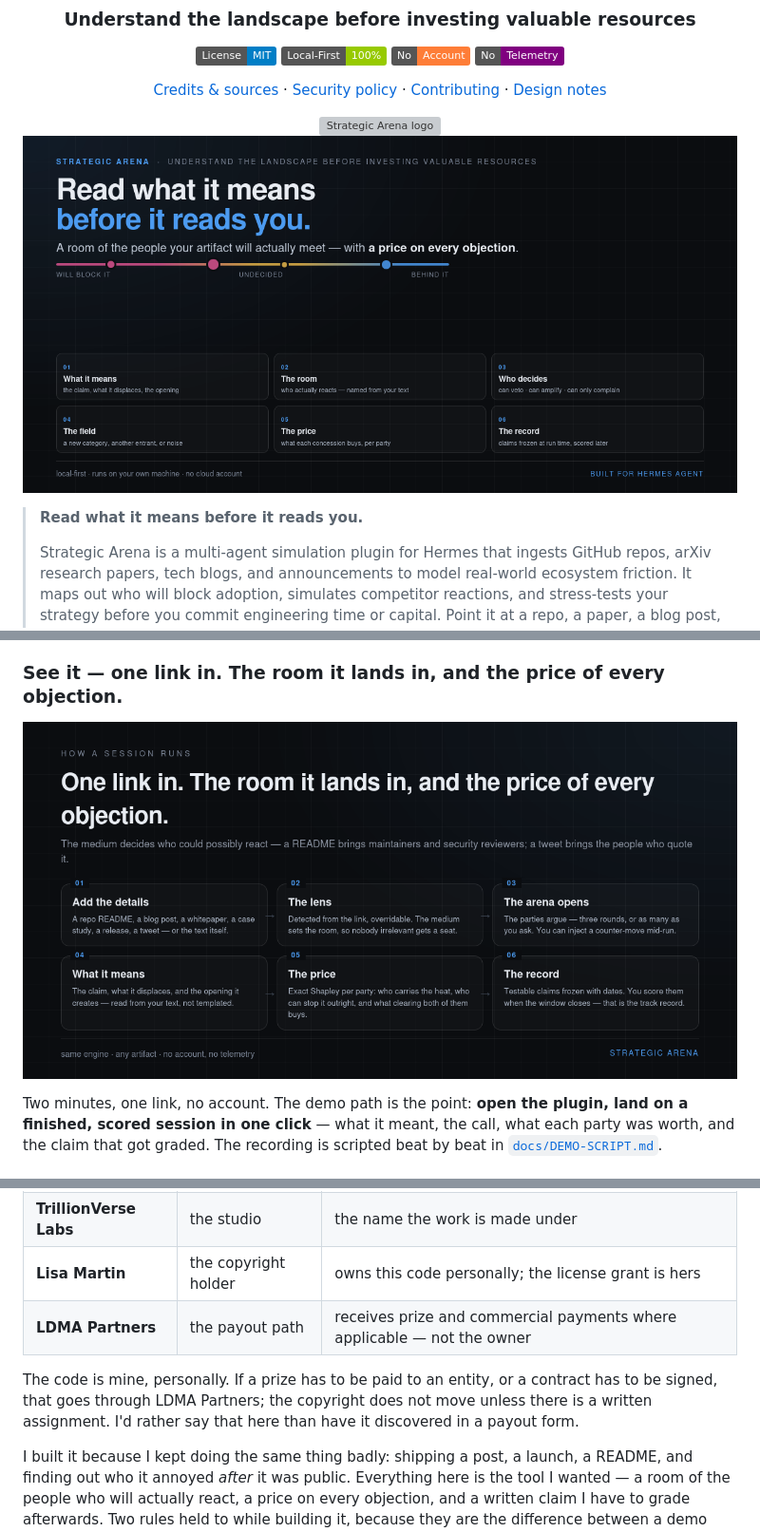
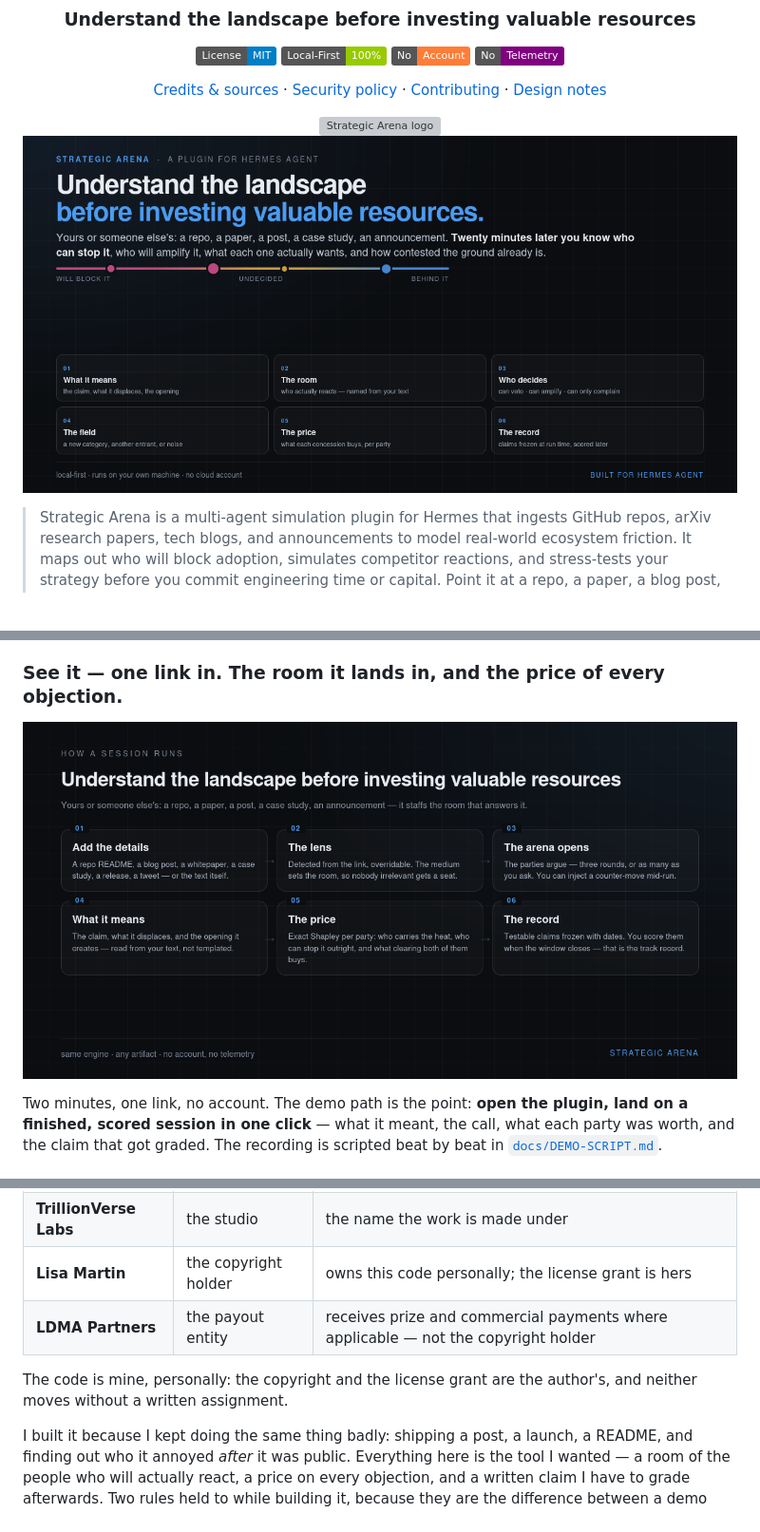
Before and after one commit to trillionverselabs-boop/strategic-arena, a Markdown page: README.md, 3 parts joined by grey strips. Shown at 95% size. Drawn GitHub-style; pictures changed too: assets/banner.png, assets/how-it-works.png; badges without logos; blank space fills up the shorter version; grey boxes are pictures that could not be loaded.

```diff
--- a/README.md
+++ b/README.md
@@ -17,8 +17,6 @@
 
 </div>
 
-> **Read what it means before it reads you.**
->
 > Strategic Arena is a multi-agent simulation plugin for Hermes that ingests GitHub repos, arXiv
 > research papers, tech blogs, and announcements to model real-world ecosystem friction. It maps
 > out who will block adoption, simulates competitor reactions, and stress-tests your strategy
@@ -386,11 +384,9 @@ Three names, three jobs, and none of them hides behind another:
 | **LeMultiFox** | the author | the handle the community knows; credit and questions live here |
 | **TrillionVerse Labs** | the studio | the name the work is made under |
 | **Lisa Martin** | the copyright holder | owns this code personally; the license grant is hers |
-| **LDMA Partners** | the payout path | receives prize and commercial payments where applicable — not the owner |
+| **LDMA Partners** | the payout entity | receives prize and commercial payments where applicable — not the copyright holder |
 
-The code is mine, personally. If a prize has to be paid to an entity, or a contract has to be signed,
-that goes through LDMA Partners; the copyright does not move unless there is a written assignment. I'd
-rather say that here than have it discovered in a payout form.
+The code is mine, personally: the copyright and the license grant are the author's, and neither moves without a written assignment.
 
 I built it because I kept doing the same thing badly: shipping a post, a launch, a README, and finding
 out who it annoyed *after* it was public. Everything here is the tool I wanted — a room of the people
```
Also changed, not shown: 5 other files.
